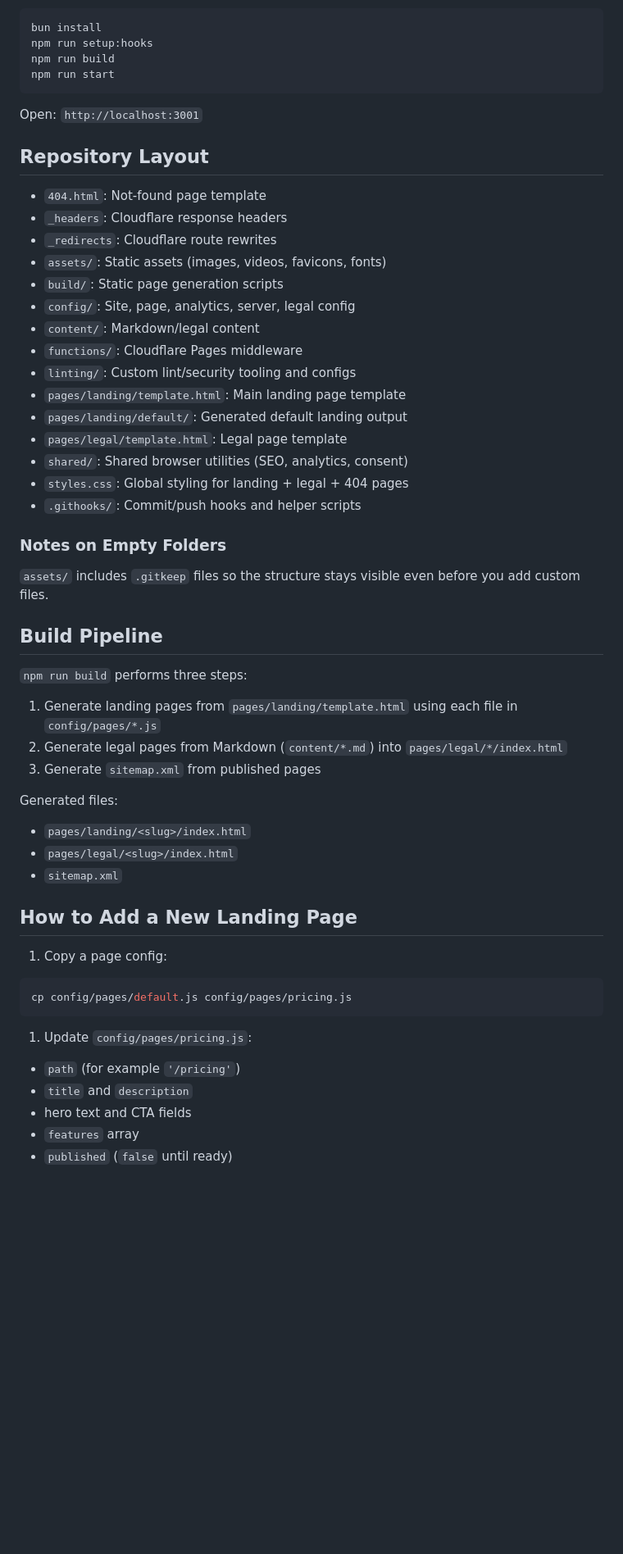
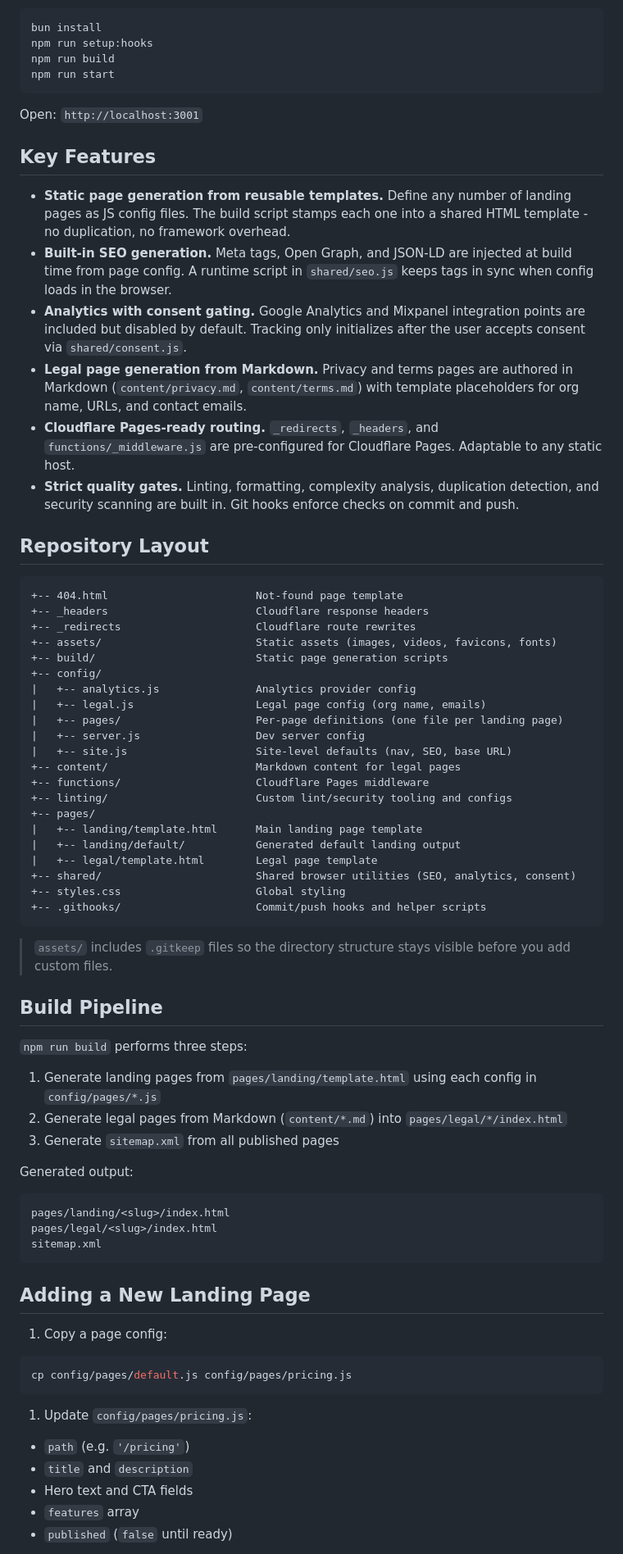
Before and after one commit to stefanionescu/landing-template, a Markdown page: README.md, the part around one of its changes. Shown at 82% size. Rendered like a GitHub page; blank space fills up the shorter version.

Commit message:
docs(root): rewrite readme with architecture and usage docs
Co-Authored-By: Claude Opus 4.6 <noreply@anthropic.com>

````diff
--- a/README.md
+++ b/README.md
@@ -28,43 +63,60 @@ npm run start
 
 Open: `http://localhost:3001`
 
+## Key Features
+
+- **Static page generation from reusable templates.** Define any number of landing pages as JS config files. The build script stamps each one into a shared HTML template - no duplication, no framework overhead.
+- **Built-in SEO generation.** Meta tags, Open Graph, and JSON-LD are injected at build time from page config. A runtime script in `shared/seo.js` keeps tags in sync when config loads in the browser.
+- **Analytics with consent gating.** Google Analytics and Mixpanel integration points are included but disabled by default. Tracking only initializes after the user accepts consent via `shared/consent.js`.
+- **Legal page generation from Markdown.** Privacy and terms pages are authored in Markdown (`content/privacy.md`, `content/terms.md`) with template placeholders for org name, URLs, and contact emails.
+- **Cloudflare Pages-ready routing.** `_redirects`, `_headers`, and `functions/_middleware.js` are pre-configured for Cloudflare Pages. Adaptable to any static host.
+- **Strict quality gates.** Linting, formatting, complexity analysis, duplication detection, and security scanning are built in. Git hooks enforce checks on commit and push.
+
 ## Repository Layout
 
-- `404.html`: Not-found page template
-- `_headers`: Cloudflare response headers
-- `_redirects`: Cloudflare route rewrites
-- `assets/`: Static assets (images, videos, favicons, fonts)
-- `build/`: Static page generation scripts
-- `config/`: Site, page, analytics, server, legal config
-- `content/`: Markdown/legal content
-- `functions/`: Cloudflare Pages middleware
-- `linting/`: Custom lint/security tooling and configs
-- `pages/landing/template.html`: Main landing page template
-- `pages/landing/default/`: Generated default landing output
-- `pages/legal/template.html`: Legal page template
-- `shared/`: Shared browser utilities (SEO, analytics, consent)
-- `styles.css`: Global styling for landing + legal + 404 pages
-- `.githooks/`: Commit/push hooks and helper scripts
+```text
++-- 404.html                       Not-found page template
++-- _headers                       Cloudflare response headers
++-- _redirects                     Cloudflare route rewrites
++-- assets/                        Static assets (images, videos, favicons, fonts)
++-- build/                         Static page generation scripts
++-- config/
+|   +-- analytics.js               Analytics provider config
+|   +-- legal.js                   Legal page config (org name, emails)
+|   +-- pages/                     Per-page definitions (one file per landing page)
+|   +-- server.js                  Dev server config
+|   +-- site.js                    Site-level defaults (nav, SEO, base URL)
++-- content/                       Markdown content for legal pages
++-- functions/                     Cloudflare Pages middleware
++-- linting/                       Custom lint/security tooling and configs
++-- pages/
+|   +-- landing/template.html      Main landing page template
+|   +-- landing/default/           Generated default landing output
+|   +-- legal/template.html        Legal page template
++-- shared/                        Shared browser utilities (SEO, analytics, consent)
++-- styles.css                     Global styling
++-- .githooks/                     Commit/push hooks and helper scripts
+```
 
-### Notes on Empty Folders
-
-`assets/` includes `.gitkeep` files so the structure stays visible even before you add custom files.
+> `assets/` includes `.gitkeep` files so the directory structure stays visible before you add custom files.
 
 ## Build Pipeline
 
 `npm run build` performs three steps:
 
-1. Generate landing pages from `pages/landing/template.html` using each file in `config/pages/*.js`
-1. Generate legal pages from Markdown (`content/*.md`) into `pages/legal/*/index.html`
-1. Generate `sitemap.xml` from published pages
+1. Generate landing pages from `pages/landing/template.html` using each config in `config/pages/*.js`
+2. Generate legal pages from Markdown (`content/*.md`) into `pages/legal/*/index.html`
+3. Generate `sitemap.xml` from all published pages
 
-Generated files:
+Generated output:
 
-- `pages/landing/<slug>/index.html`
-- `pages/legal/<slug>/index.html`
-- `sitemap.xml`
+```text
+pages/landing/<slug>/index.html
+pages/legal/<slug>/index.html
+sitemap.xml
+```
 
-## How to Add a New Landing Page
+## Adding a New Landing Page
 
 1. Copy a page config:
 
@@ -74,9 +126,9 @@ cp config/pages/default.js config/pages/pricing.js
 
 1. Update `config/pages/pricing.js`:
 
-- `path` (for example `'/pricing'`)
+- `path` (e.g. `'/pricing'`)
 - `title` and `description`
-- hero text and CTA fields
+- Hero text and CTA fields
 - `features` array
 - `published` (`false` until ready)
 
````
Also changed, not shown: other parts of README.md (+75 -44 lines).
